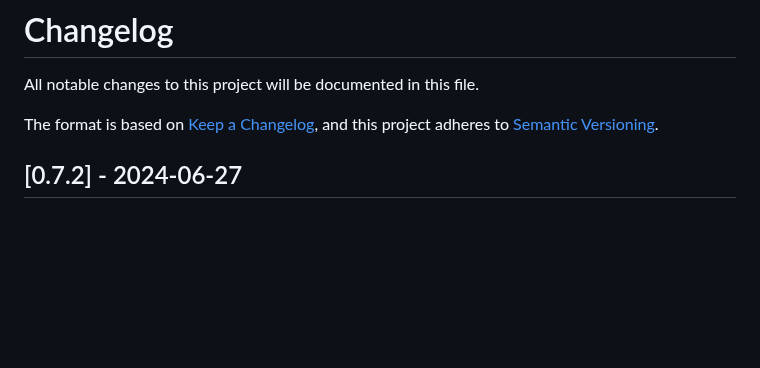
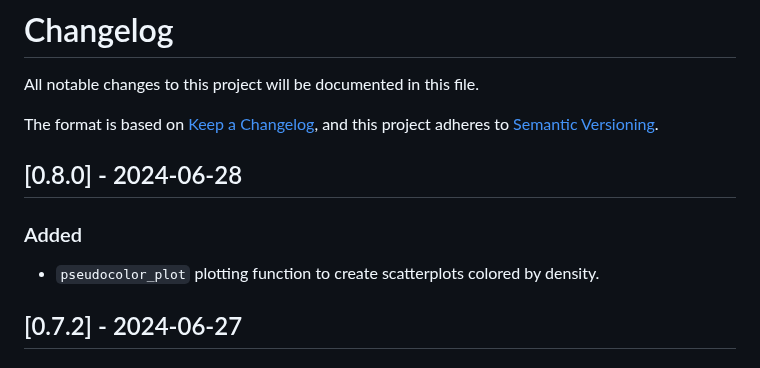
Before and after one commit to PixelgenTechnologies/pixelatorR, a Markdown page: CHANGELOG.md, the part around the change. Drawn GitHub-style; blank space fills up the shorter version.

Commit message:
fix: bumped version to 0.8.0

```diff
--- a/CHANGELOG.md
+++ b/CHANGELOG.md
@@ -4,6 +4,13 @@ All notable changes to this project will be documented in this file.
 
 The format is based on [Keep a Changelog](https://keepachangelog.com/en/1.0.0/),
 and this project adheres to [Semantic Versioning](https://semver.org/spec/v2.0.0.html).
+
+
+## [0.8.0] - 2024-06-28
+
+### Added
+
+- `pseudocolor_plot` plotting function to create scatterplots colored by density.
 
 ## [0.7.2] - 2024-06-27
 
```
